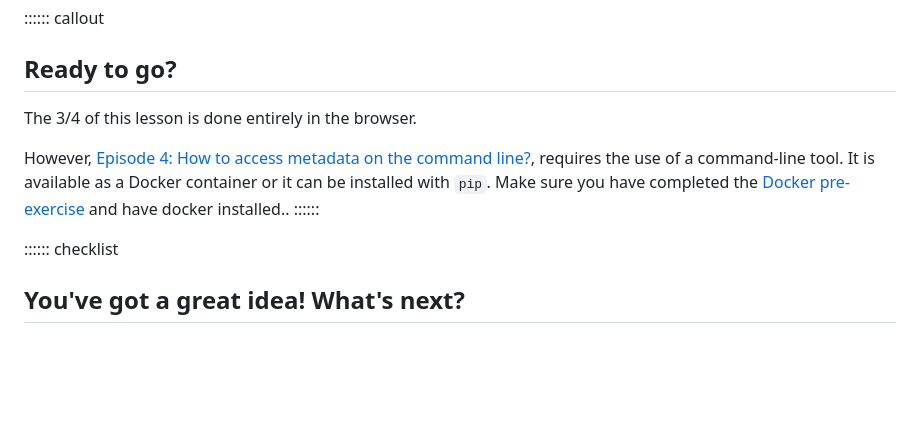
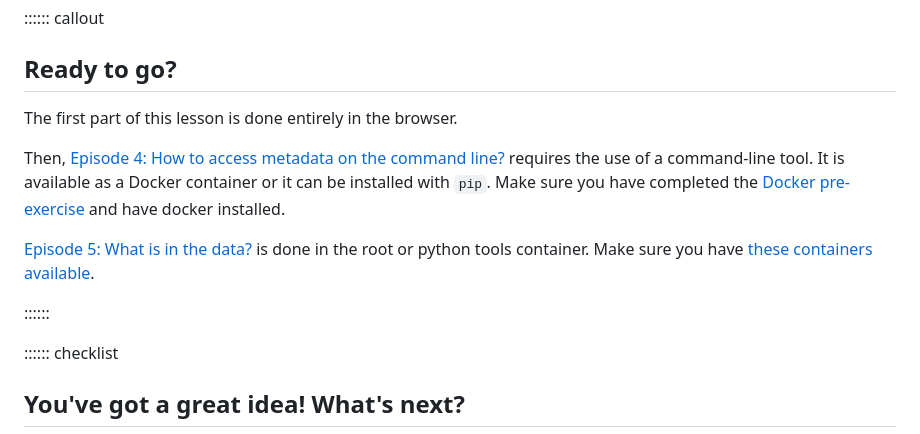
Before and after one commit to cms-opendata-workshop/workshopqcd-2024-lesson-dataset-scouting, a Markdown page: episodes/01-introduction.md, the part around the change. Drawn GitHub-style; blank space fills up the shorter version.

Commit message:
03: fixes, add a screenshot, 01: intro text

```diff
--- a/episodes/01-introduction.md
+++ b/episodes/01-introduction.md
@@ -20,9 +20,12 @@ exercises: 0
 
 :::::: callout
 ## Ready to go?
-The 3/4 of this lesson is done entirely in the browser.
+The first part of this lesson is done entirely in the browser.
 
-However, [Episode 4: How to access metadata on the command line?](https://cms-opendata-workshop.github.io/workshopqcd-2024-lesson-dataset-scouting/04-cli-through-cernopendata-client.html), requires the use of a command-line tool. It is available as a Docker container or it can be installed with `pip`. Make sure you have completed the [Docker pre-exercise](https://cms-opendata-workshop.github.io/workshopqcd-2024-lesson-docker/) and have docker installed..
+Then, [Episode 4: How to access metadata on the command line?](04-cli-through-cernopendata-client.md) requires the use of a command-line tool. It is available as a Docker container or it can be installed with `pip`. Make sure you have completed the [Docker pre-exercise](https://cms-opendata-workshop.github.io/workshopqcd-2024-lesson-docker/) and have docker installed.
+
+[Episode 5: What is in the data?](05-what-is-in-the-data.md) is done in the root or python tools container. Make sure you have [these containers available](https://cms-opendata-workshop.github.io/workshopqcd-2024-lesson-docker/03-docker-for-cms-opendata.html).
+
 ::::::
 
 
```
Also changed, not shown: episodes/03-what-data-is-available.md (+4 -1 lines), episodes/fig/portal_screenshot_search_cms_2016_mc_nanoaodsim_dytomumu.png (added).
